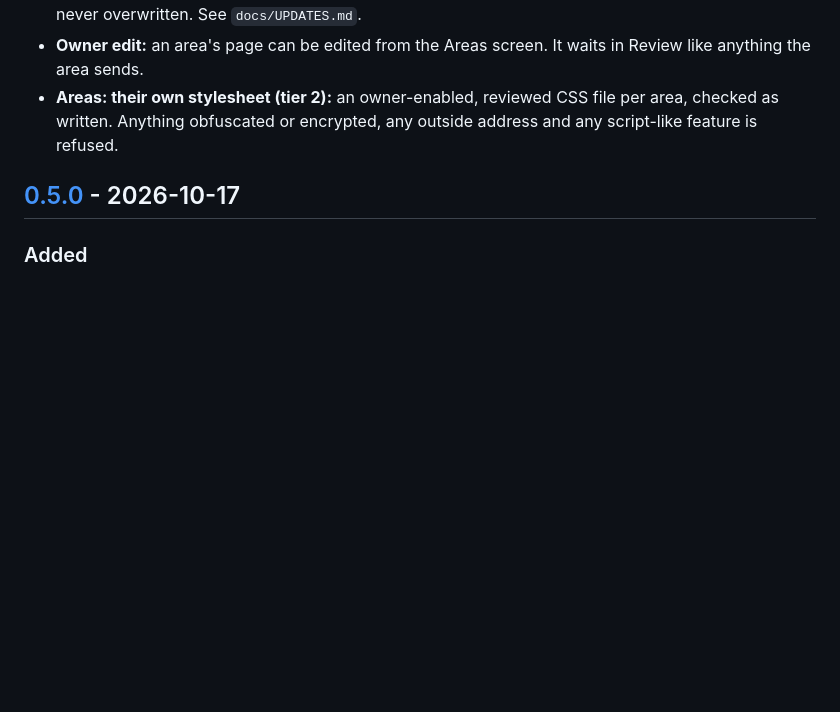
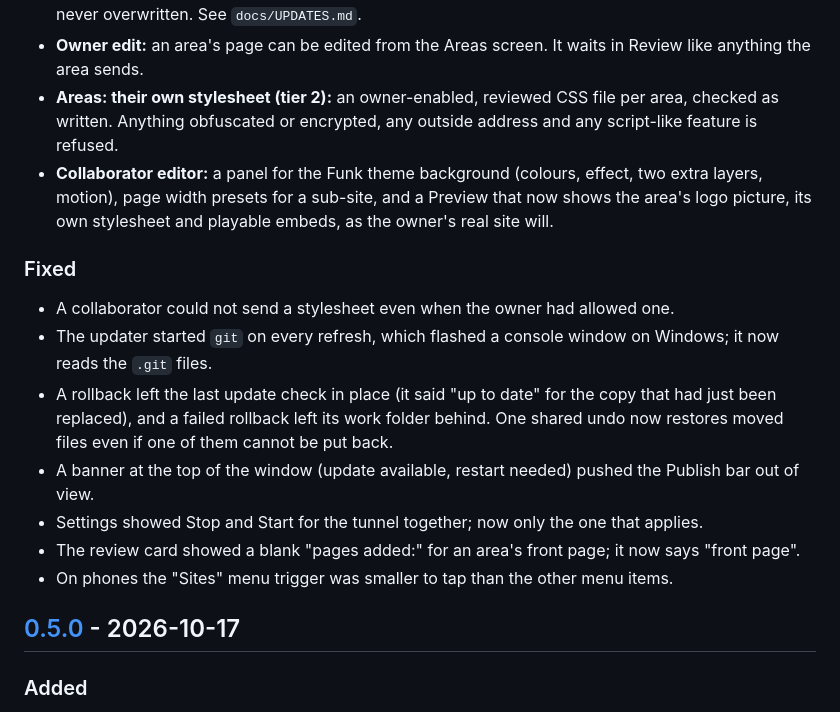
Before and after one commit to Levatat3/HalbachConnectHub, a Markdown page: CHANGELOG.md, the part around the change. Drawn GitHub-style; blank space fills up the shorter version.

Commit message:
Changelog: collaborator editor additions and fixes since 0.5.0
Co-Authored-By: Claude Sonnet 5.5 <noreply@anthropic.com>

```diff
--- a/CHANGELOG.md
+++ b/CHANGELOG.md
@@ -18,6 +18,19 @@ derived from this repository's commit history, not written after the fact.
 - **Owner edit:** an area's page can be edited from the Areas screen. It waits in Review like anything the area sends.
 - **Areas: their own stylesheet (tier 2):** an owner-enabled, reviewed CSS file per area, checked as written. Anything
   obfuscated or encrypted, any outside address and any script-like feature is refused.
+- **Collaborator editor:** a panel for the Funk theme background (colours, effect, two extra layers, motion), page width
+  presets for a sub-site, and a Preview that now shows the area's logo picture, its own stylesheet and playable embeds,
+  as the owner's real site will.
+
+### Fixed
+- A collaborator could not send a stylesheet even when the owner had allowed one.
+- The updater started `git` on every refresh, which flashed a console window on Windows; it now reads the `.git` files.
+- A rollback left the last update check in place (it said "up to date" for the copy that had just been replaced), and a failed
+  rollback left its work folder behind. One shared undo now restores moved files even if one of them cannot be put back.
+- A banner at the top of the window (update available, restart needed) pushed the Publish bar out of view.
+- Settings showed Stop and Start for the tunnel together; now only the one that applies.
+- The review card showed a blank "pages added:" for an area's front page; it now says "front page".
+- On phones the "Sites" menu trigger was smaller to tap than the other menu items.
 
 ## [0.5.0] - 2026-10-17
 
```
